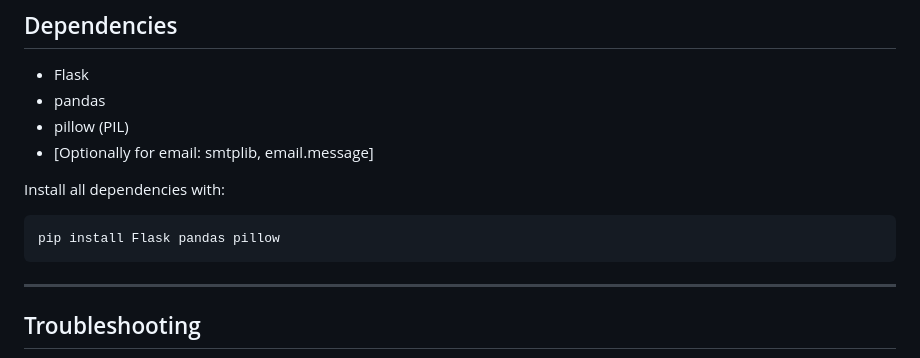
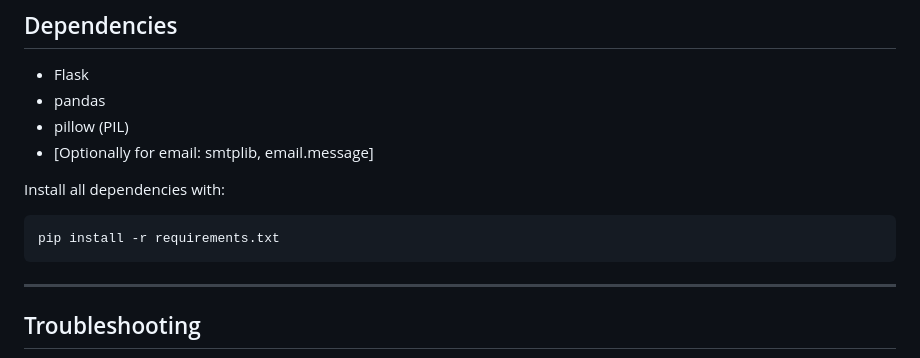
Before and after one commit to mradulnatani/get-verified, a Markdown page: README.md, the part around the change. Rendered like a GitHub page.

````diff
--- a/README.md
+++ b/README.md
@@ -157,7 +157,7 @@ You will be able to automatically send each generated image to the corresponding
 Install all dependencies with:
 
 ```bash
-pip install Flask pandas pillow
+pip install -r requirements.txt
 ```
 
 ---
````
